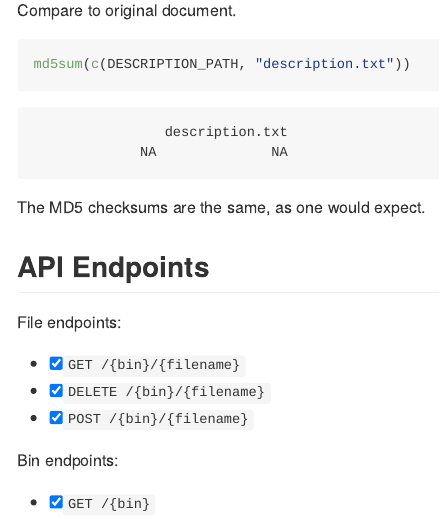
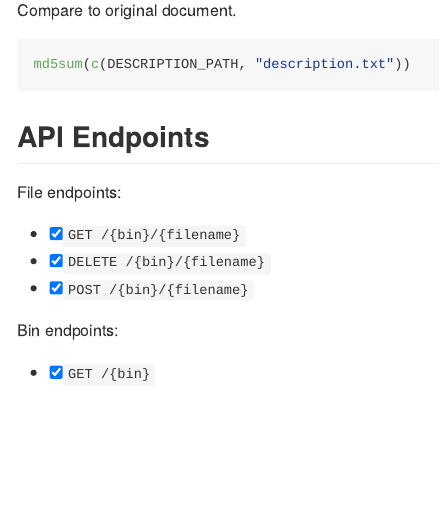
Before and after one commit to datawookie/filebin, an R Markdown document (README.Rmd): the page in a window 1100 px wide, from 1580 px down. Rendered offline with R 4.5, knitr and Pandoc, with nearby package versions; some code elsewhere in the file could not run offline; badge pictures from the web are left out.

Commit message:
feat: Clean chunk output

````diff
--- a/README.Rmd
+++ b/README.Rmd
@@ -80,10 +80,9 @@ file_get(
 
 Compare to original document.
 
-```{r}
+```{r results="hide"}
 md5sum(c(DESCRIPTION_PATH, "description.txt"))
 ```
-The MD5 checksums are the same, as one would expect.
 
 ## API Endpoints
 
````
Also changed, not shown: README.md, README.Rmd (2 more changed lines).
